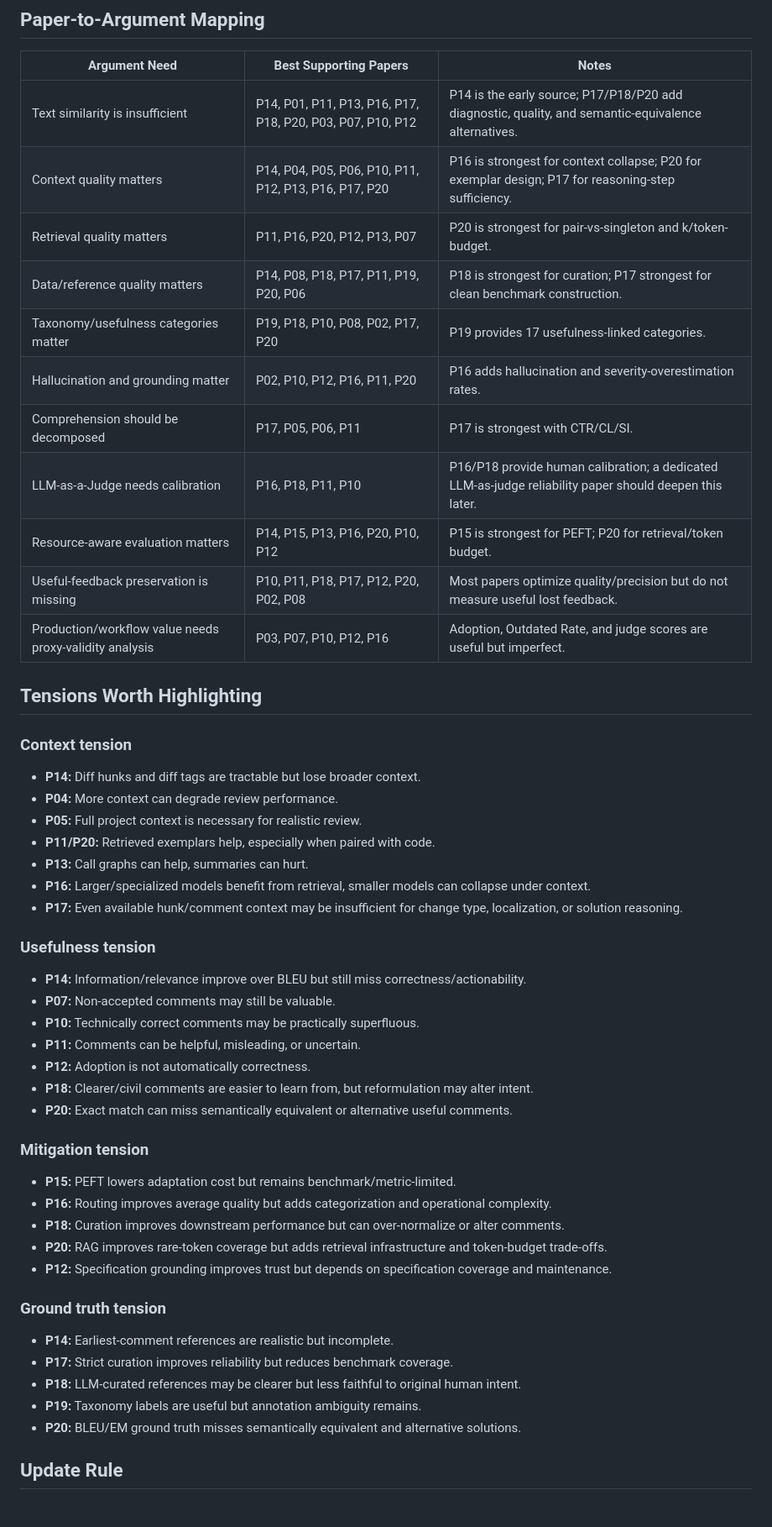
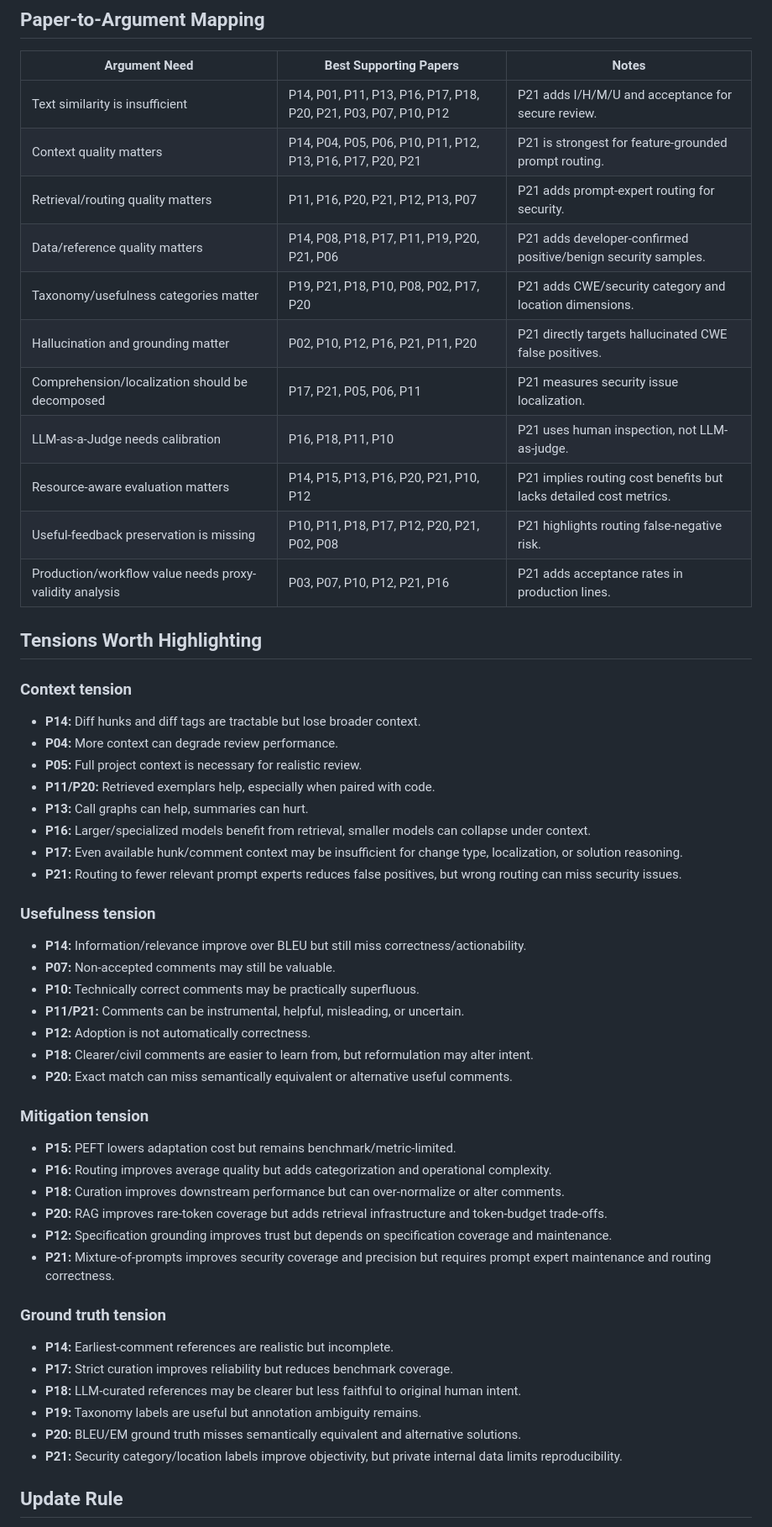
Before and after one commit to mahdimalverdi/llm-code-review-evaluation, a Markdown page: matrices/cross-paper-synthesis.md, the part around one of its changes. Shown at 84% size. GitHub-like rendering.

Commit message:
Update cross-paper synthesis through P21

```diff
--- a/matrices/cross-paper-synthesis.md
+++ b/matrices/cross-paper-synthesis.md
@@ -109,17 +117,17 @@ A promising contribution is a **taxonomy and trade-off-aware evaluation framewor
 
 | Argument Need | Best Supporting Papers | Notes |
 |---|---|---|
-| Text similarity is insufficient | P14, P01, P11, P13, P16, P17, P18, P20, P03, P07, P10, P12 | P14 is the early source; P17/P18/P20 add diagnostic, quality, and semantic-equivalence alternatives. |
-| Context quality matters | P14, P04, P05, P06, P10, P11, P12, P13, P16, P17, P20 | P16 is strongest for context collapse; P20 for exemplar design; P17 for reasoning-step sufficiency. |
-| Retrieval quality matters | P11, P16, P20, P12, P13, P07 | P20 is strongest for pair-vs-singleton and k/token-budget. |
-| Data/reference quality matters | P14, P08, P18, P17, P11, P19, P20, P06 | P18 is strongest for curation; P17 strongest for clean benchmark construction. |
-| Taxonomy/usefulness categories matter | P19, P18, P10, P08, P02, P17, P20 | P19 provides 17 usefulness-linked categories. |
-| Hallucination and grounding matter | P02, P10, P12, P16, P11, P20 | P16 adds hallucination and severity-overestimation rates. |
-| Comprehension should be decomposed | P17, P05, P06, P11 | P17 is strongest with CTR/CL/SI. |
-| LLM-as-a-Judge needs calibration | P16, P18, P11, P10 | P16/P18 provide human calibration; a dedicated LLM-as-judge reliability paper should deepen this later. |
-| Resource-aware evaluation matters | P14, P15, P13, P16, P20, P10, P12 | P15 is strongest for PEFT; P20 for retrieval/token budget. |
-| Useful-feedback preservation is missing | P10, P11, P18, P17, P12, P20, P02, P08 | Most papers optimize quality/precision but do not measure useful lost feedback. |
-| Production/workflow value needs proxy-validity analysis | P03, P07, P10, P12, P16 | Adoption, Outdated Rate, and judge scores are useful but imperfect. |
+| Text similarity is insufficient | P14, P01, P11, P13, P16, P17, P18, P20, P21, P03, P07, P10, P12 | P21 adds I/H/M/U and acceptance for secure review. |
+| Context quality matters | P14, P04, P05, P06, P10, P11, P12, P13, P16, P17, P20, P21 | P21 is strongest for feature-grounded prompt routing. |
+| Retrieval/routing quality matters | P11, P16, P20, P21, P12, P13, P07 | P21 adds prompt-expert routing for security. |
+| Data/reference quality matters | P14, P08, P18, P17, P11, P19, P20, P21, P06 | P21 adds developer-confirmed positive/benign security samples. |
+| Taxonomy/usefulness categories matter | P19, P21, P18, P10, P08, P02, P17, P20 | P21 adds CWE/security category and location dimensions. |
+| Hallucination and grounding matter | P02, P10, P12, P16, P21, P11, P20 | P21 directly targets hallucinated CWE false positives. |
+| Comprehension/localization should be decomposed | P17, P21, P05, P06, P11 | P21 measures security issue localization. |
+| LLM-as-a-Judge needs calibration | P16, P18, P11, P10 | P21 uses human inspection, not LLM-as-judge. |
+| Resource-aware evaluation matters | P14, P15, P13, P16, P20, P21, P10, P12 | P21 implies routing cost benefits but lacks detailed cost metrics. |
+| Useful-feedback preservation is missing | P10, P11, P18, P17, P12, P20, P21, P02, P08 | P21 highlights routing false-negative risk. |
+| Production/workflow value needs proxy-validity analysis | P03, P07, P10, P12, P21, P16 | P21 adds acceptance rates in production lines. |
 
 ## Tensions Worth Highlighting
 
@@ -132,13 +140,14 @@ A promising contribution is a **taxonomy and trade-off-aware evaluation framewor
 - **P13:** Call graphs can help, summaries can hurt.
 - **P16:** Larger/specialized models benefit from retrieval, smaller models can collapse under context.
 - **P17:** Even available hunk/comment context may be insufficient for change type, localization, or solution reasoning.
+- **P21:** Routing to fewer relevant prompt experts reduces false positives, but wrong routing can miss security issues.
 
 ### Usefulness tension
 
 - **P14:** Information/relevance improve over BLEU but still miss correctness/actionability.
 - **P07:** Non-accepted comments may still be valuable.
 - **P10:** Technically correct comments may be practically superfluous.
-- **P11:** Comments can be helpful, misleading, or uncertain.
+- **P11/P21:** Comments can be instrumental, helpful, misleading, or uncertain.
 - **P12:** Adoption is not automatically correctness.
 - **P18:** Clearer/civil comments are easier to learn from, but reformulation may alter intent.
 - **P20:** Exact match can miss semantically equivalent or alternative useful comments.
@@ -150,6 +159,7 @@ A promising contribution is a **taxonomy and trade-off-aware evaluation framewor
 - **P18:** Curation improves downstream performance but can over-normalize or alter comments.
 - **P20:** RAG improves rare-token coverage but adds retrieval infrastructure and token-budget trade-offs.
 - **P12:** Specification grounding improves trust but depends on specification coverage and maintenance.
+- **P21:** Mixture-of-prompts improves security coverage and precision but requires prompt expert maintenance and routing correctness.
 
 ### Ground truth tension
 
@@ -158,6 +168,7 @@ A promising contribution is a **taxonomy and trade-off-aware evaluation framewor
 - **P18:** LLM-curated references may be clearer but less faithful to original human intent.
 - **P19:** Taxonomy labels are useful but annotation ambiguity remains.
 - **P20:** BLEU/EM ground truth misses semantically equivalent and alternative solutions.
+- **P21:** Security category/location labels improve objectivity, but private internal data limits reproducibility.
 
 ## Update Rule
 
```
Also changed, not shown: other parts of matrices/cross-paper-synthesis.md (+28 -20 lines).
